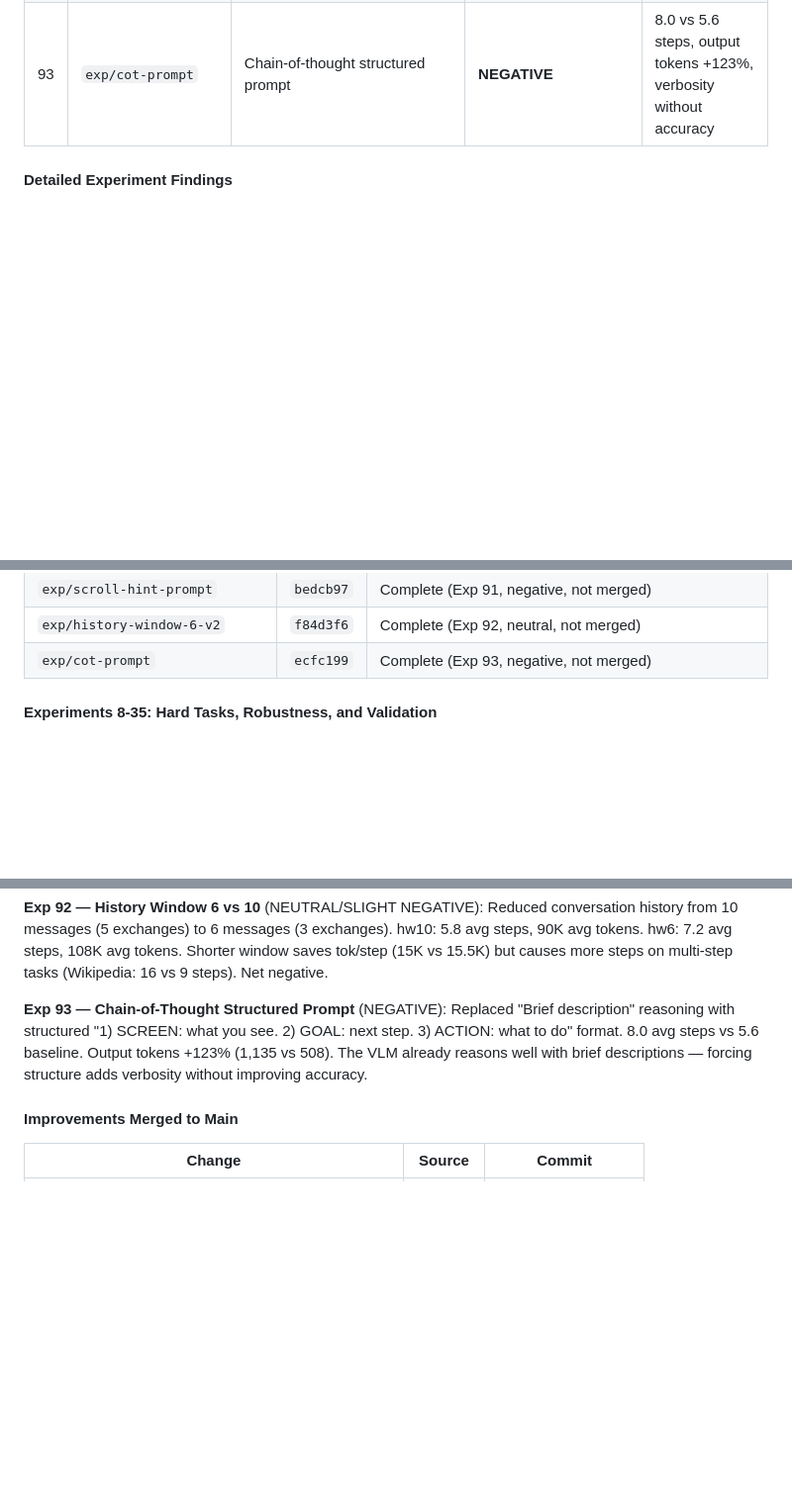
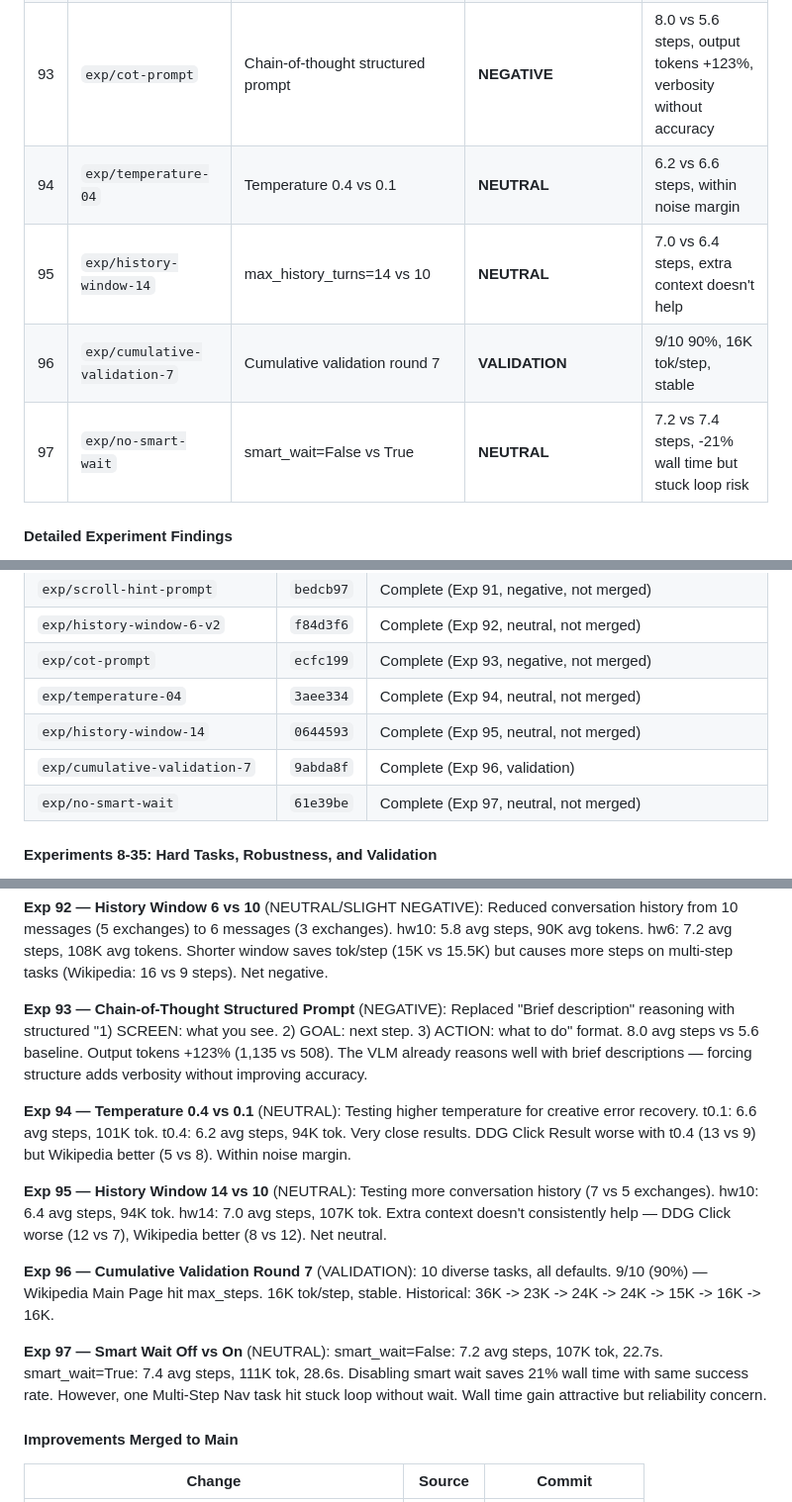
Before and after one commit to ygygbit/rpa-ui-agent, a Markdown page: rpa/HANDOFF.md, 3 parts joined by grey strips. Shown at 99% size. Rendered like a GitHub page; blank space fills up the shorter version.

Commit message:
Update HANDOFF.md with Exp 94-97 results
Exp 94: temperature 0.4 vs 0.1 (neutral)
Exp 95: history window 14 vs 10 (neutral)
Exp 96: cumulative validation round 7 (9/10, 16K tok/step)
Exp 97: smart_wait=False vs True (neutral, -21% wall time)

Co-Authored-By: Claude <noreply@anthropic.com>

```diff
--- a/rpa/HANDOFF.md
+++ b/rpa/HANDOFF.md
@@ -488,6 +488,10 @@ Ran 7 systematic A/B experiments to test UI-TARS-inspired improvements against b
 | 91 | `exp/scroll-hint-prompt` | Scroll amount hint in prompt | **NEGATIVE** | 10.6 vs 4.6 avg steps, scroll hint caused regression |
 | 92 | `exp/history-window-6-v2` | max_history_turns=6 vs 10 | **NEUTRAL** | 7.2 vs 5.8 steps, shorter window loses context on multi-step |
 | 93 | `exp/cot-prompt` | Chain-of-thought structured prompt | **NEGATIVE** | 8.0 vs 5.6 steps, output tokens +123%, verbosity without accuracy |
+| 94 | `exp/temperature-04` | Temperature 0.4 vs 0.1 | **NEUTRAL** | 6.2 vs 6.6 steps, within noise margin |
+| 95 | `exp/history-window-14` | max_history_turns=14 vs 10 | **NEUTRAL** | 7.0 vs 6.4 steps, extra context doesn't help |
+| 96 | `exp/cumulative-validation-7` | Cumulative validation round 7 | **VALIDATION** | 9/10 90%, 16K tok/step, stable |
+| 97 | `exp/no-smart-wait` | smart_wait=False vs True | **NEUTRAL** | 7.2 vs 7.4 steps, -21% wall time but stuck loop risk |
 
 #### Detailed Experiment Findings
 
@@ -611,6 +615,10 @@ Ran 7 systematic A/B experiments to test UI-TARS-inspired improvements against b
 | `exp/scroll-hint-prompt` | `bedcb97` | Complete (Exp 91, negative, not merged) |
 | `exp/history-window-6-v2` | `f84d3f6` | Complete (Exp 92, neutral, not merged) |
 | `exp/cot-prompt` | `ecfc199` | Complete (Exp 93, negative, not merged) |
+| `exp/temperature-04` | `3aee334` | Complete (Exp 94, neutral, not merged) |
+| `exp/history-window-14` | `0644593` | Complete (Exp 95, neutral, not merged) |
+| `exp/cumulative-validation-7` | `9abda8f` | Complete (Exp 96, validation) |
+| `exp/no-smart-wait` | `61e39be` | Complete (Exp 97, neutral, not merged) |
 
 #### Experiments 8-35: Hard Tasks, Robustness, and Validation
 
@@ -958,6 +966,14 @@ Merged to main as default.
 
 **Exp 93 — Chain-of-Thought Structured Prompt** (NEGATIVE): Replaced "Brief description" reasoning with structured "1) SCREEN: what you see. 2) GOAL: next step. 3) ACTION: what to do" format. 8.0 avg steps vs 5.6 baseline. Output tokens +123% (1,135 vs 508). The VLM already reasons well with brief descriptions — forcing structure adds verbosity without improving accuracy.
 
+**Exp 94 — Temperature 0.4 vs 0.1** (NEUTRAL): Testing higher temperature for creative error recovery. t0.1: 6.6 avg steps, 101K tok. t0.4: 6.2 avg steps, 94K tok. Very close results. DDG Click Result worse with t0.4 (13 vs 9) but Wikipedia better (5 vs 8). Within noise margin.
+
+**Exp 95 — History Window 14 vs 10** (NEUTRAL): Testing more conversation history (7 vs 5 exchanges). hw10: 6.4 avg steps, 94K tok. hw14: 7.0 avg steps, 107K tok. Extra context doesn't consistently help — DDG Click worse (12 vs 7), Wikipedia better (8 vs 12). Net neutral.
+
+**Exp 96 — Cumulative Validation Round 7** (VALIDATION): 10 diverse tasks, all defaults. 9/10 (90%) — Wikipedia Main Page hit max_steps. 16K tok/step, stable. Historical: 36K -> 23K -> 24K -> 24K -> 15K -> 16K -> 16K.
+
+**Exp 97 — Smart Wait Off vs On** (NEUTRAL): smart_wait=False: 7.2 avg steps, 107K tok, 22.7s. smart_wait=True: 7.4 avg steps, 111K tok, 28.6s. Disabling smart wait saves 21% wall time with same success rate. However, one Multi-Step Nav task hit stuck loop without wait. Wall time gain attractive but reliability concern.
+
 #### Improvements Merged to Main
 
 | Change | Source | Commit |
```
